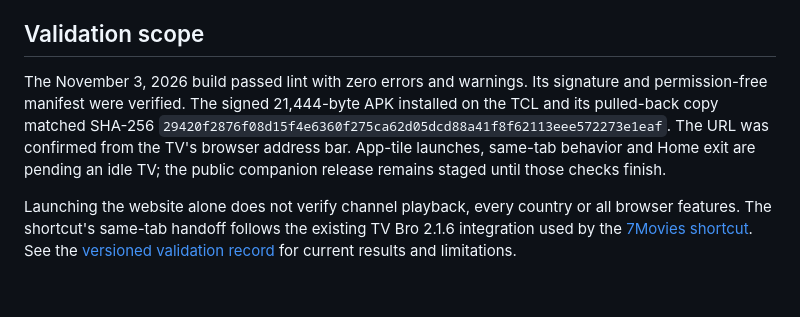
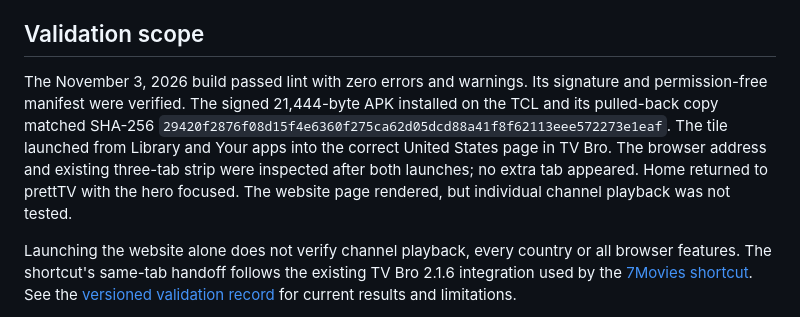
Before and after one commit to draco1738/prettTV, a Markdown page: launcher/globetv/README.md, the part around the change. Rendered like a GitHub page; blank space fills up the shorter version.

Commit message:
Record verified TV speaker handoff and Globe navigation checks

```diff
--- a/launcher/globetv/README.md
+++ b/launcher/globetv/README.md
@@ -32,7 +32,7 @@ Signing reuses the parent project's untracked `signing.properties` or its existi
 
 ## Validation scope
 
-The November 3, 2026 build passed lint with zero errors and warnings. Its signature and permission-free manifest were verified. The signed 21,444-byte APK installed on the TCL and its pulled-back copy matched SHA-256 `29420f2876f08d15f4e6360f275ca62d05dcd88a41f8f62113eee572273e1eaf`. The URL was confirmed from the TV's browser address bar. App-tile launches, same-tab behavior and Home exit are pending an idle TV; the public companion release remains staged until those checks finish.
+The November 3, 2026 build passed lint with zero errors and warnings. Its signature and permission-free manifest were verified. The signed 21,444-byte APK installed on the TCL and its pulled-back copy matched SHA-256 `29420f2876f08d15f4e6360f275ca62d05dcd88a41f8f62113eee572273e1eaf`. The tile launched from Library and Your apps into the correct United States page in TV Bro. The browser address and existing three-tab strip were inspected after both launches; no extra tab appeared. Home returned to prettTV with the hero focused. The website page rendered, but individual channel playback was not tested.
 
 Launching the website alone does not verify channel playback, every country or all browser features. The shortcut's same-tab handoff follows the existing TV Bro 2.1.6 integration used by the [7Movies shortcut](../webshortcut/README.md). See the [versioned validation record](../../docs/validation.md) for current results and limitations.
 
```
Also changed, not shown: README.md (+1 -1 lines), docs/validation.md (+9 -5 lines).
